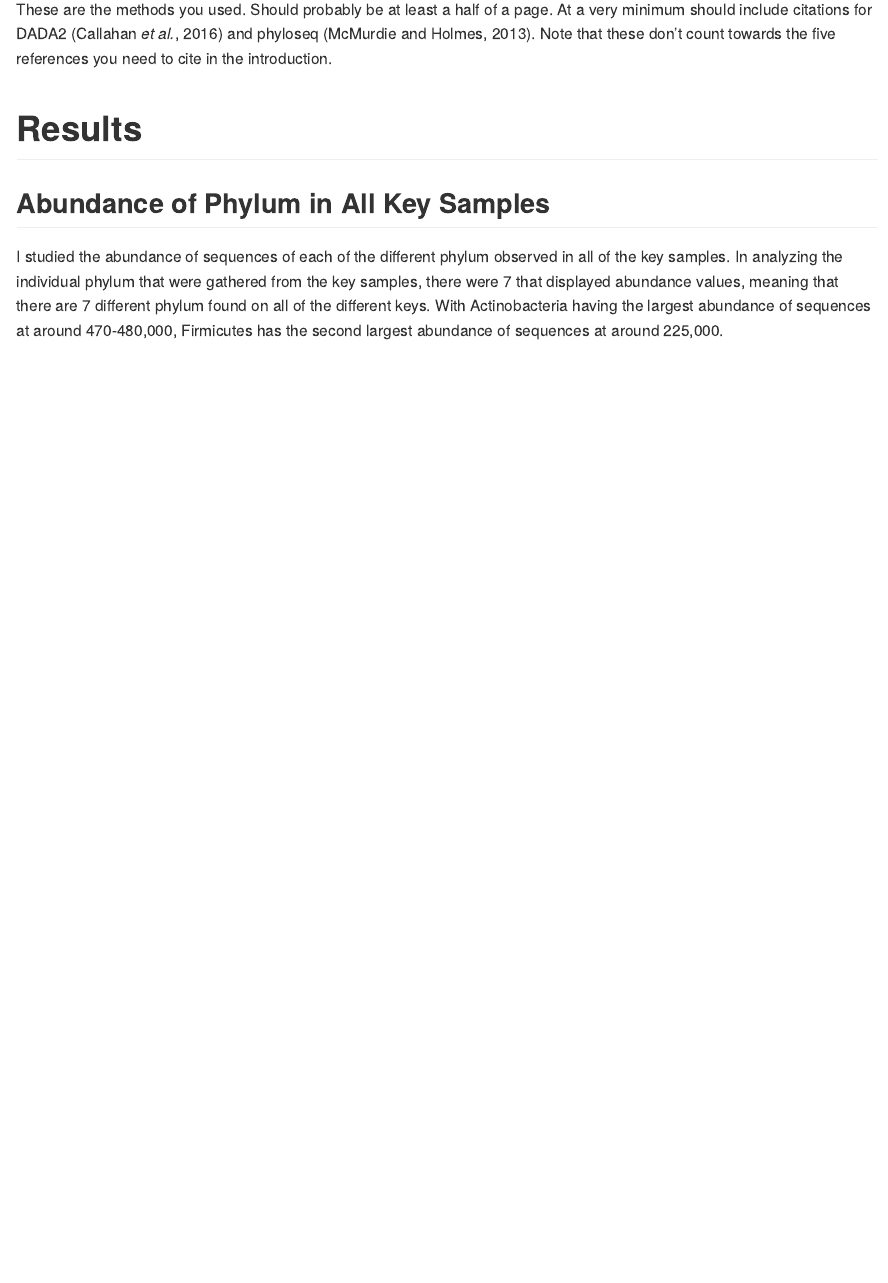
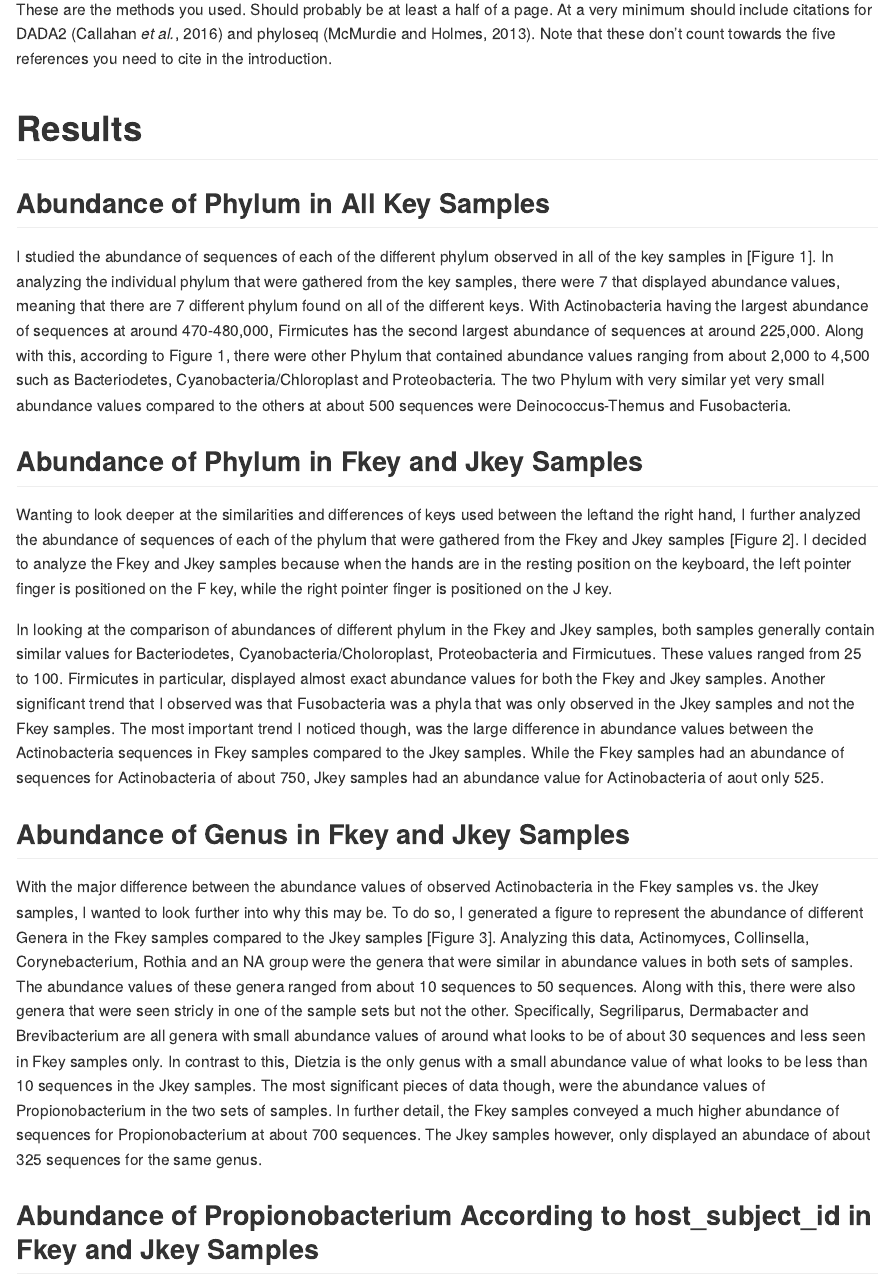
Before and after one commit to 2018-usfca-biol-422-fall/kailiedelacruz-analysis-report-01-amplicons, an R Markdown document (Analysis_Report_01_amplicons.Rmd): the page in a window 1100 px wide, from 1730 px down. Rendered offline with R 4.5, knitr and Pandoc, with nearby package versions; some code elsewhere in the file could not run offline.

Commit message:
Write detailed results paragraphs corresponding to figures 1-4

````diff
--- a/Analysis_Report_01_amplicons.Rmd
+++ b/Analysis_Report_01_amplicons.Rmd
@@ -48,7 +48,19 @@ These are the methods you used. Should probably be at least a half of a page. At
 
 ## Abundance of Phylum in All Key Samples
 
-I studied the abundance of sequences of each of the different phylum observed in all of the key samples. In analyzing the individual phylum that were gathered from the key samples, there were 7 that displayed abundance values, meaning that there are 7 different phylum found on all of the different keys. With Actinobacteria having the largest abundance of sequences at around 470-480,000, Firmicutes has the second largest abundance of sequences at around 225,000.
+I studied the abundance of sequences of each of the different phylum observed in all of the key samples in [Figure 1]. In analyzing the individual phylum that were gathered from the key samples, there were 7 that displayed abundance values, meaning that there are 7 different phylum found on all of the different keys. With Actinobacteria having the largest abundance of sequences at around 470-480,000, Firmicutes has the second largest abundance of sequences at around 225,000. Along with this, according to Figure 1, there were other Phylum that contained abundance values ranging from about 2,000 to 4,500 such as Bacteriodetes, Cyanobacteria/Chloroplast and Proteobacteria.  The two Phylum with very similar yet very small abundance values compared to the others at about 500 sequences were Deinococcus-Themus and Fusobacteria.
+
+## Abundance of Phylum in Fkey and Jkey Samples
+
+Wanting to look deeper at the similarities and differences of keys used between the leftand the right hand, I further analyzed the abundance of sequences of each of the phylum that were gathered from the Fkey and Jkey samples [Figure 2]. I decided to analyze the Fkey and Jkey samples because when the hands are in the resting position on the keyboard, the left pointer finger is positioned on the F key, while the right pointer finger is positioned on the J key.
+
+In looking at the comparison of abundances of different phylum in the Fkey and Jkey samples, both samples generally contain similar values for Bacteriodetes, Cyanobacteria/Choloroplast, Proteobacteria and Firmicutues. These values ranged from 25 to 100. Firmicutes in particular, displayed almost exact abundance values for both the Fkey and Jkey samples. Another significant trend that I observed was that Fusobacteria was a phyla that was only observed in the Jkey samples and not the Fkey samples. The most important trend I noticed though, was the large difference in abundance values between the Actinobacteria sequences in Fkey samples compared to the Jkey samples. While the Fkey samples had an abundance of sequences for Actinobacteria of about 750, Jkey samples had an abundance value for Actinobacteria of aout only 525.
+
+## Abundance of Genus in Fkey and Jkey Samples
+
+With the major difference between the abundance values of observed Actinobacteria in the Fkey samples vs. the Jkey samples, I wanted to look further into why this may be. To do so, I generated a figure to represent the abundance of different Genera in the Fkey samples compared to the Jkey samples [Figure 3]. Analyzing this data, Actinomyces, Collinsella, Corynebacterium, Rothia and an NA group were the genera that were similar in abundance values in both sets of samples. The abundance values of these genera ranged from about 10 sequences to 50 sequences. Along with this, there were also genera that were seen stricly in one of the sample sets but not the other. Specifically, Segriliparus, Dermabacter and Brevibacterium are all genera with small abundance values of around what looks to be of about 30 sequences and less seen in Fkey samples only. In contrast to this, Dietzia is the only genus with a small abundance value of what looks to be less than 10 sequences in the Jkey samples. The most significant pieces of data though, were the abundance values of Propionobacterium in the two sets of samples. In further detail, the Fkey samples conveyed a much higher abundance of sequences for Propionobacterium at about 700 sequences. The Jkey samples however, only displayed an abundace of about 325 sequences for the same genus.
+
+## Abundance of Propionobacterium According to host_subject_id in Fkey and Jkey Samples
 
 ```{r load-libraries, message = FALSE}
 # Be sure to install these packages before running this script
````
